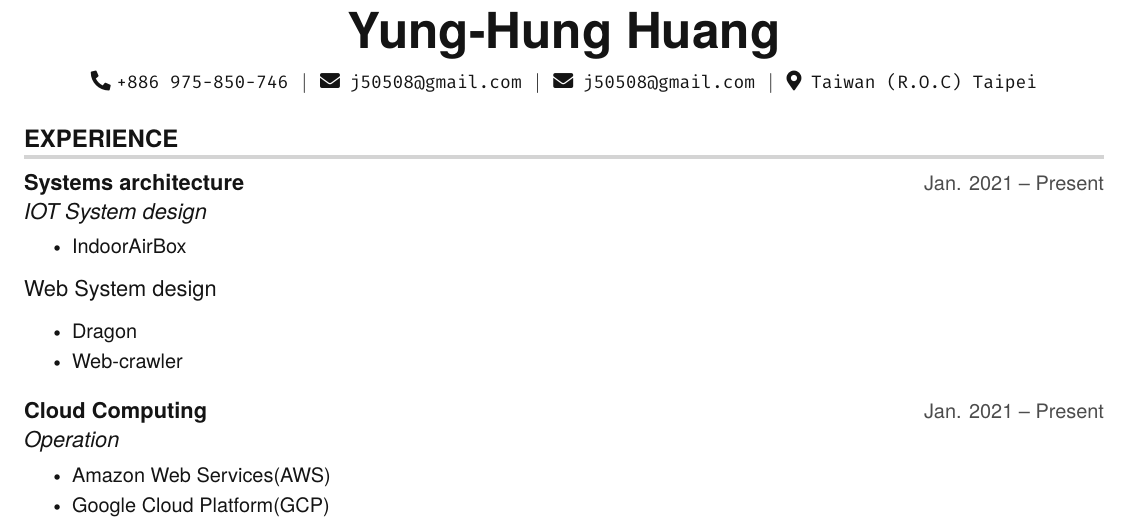
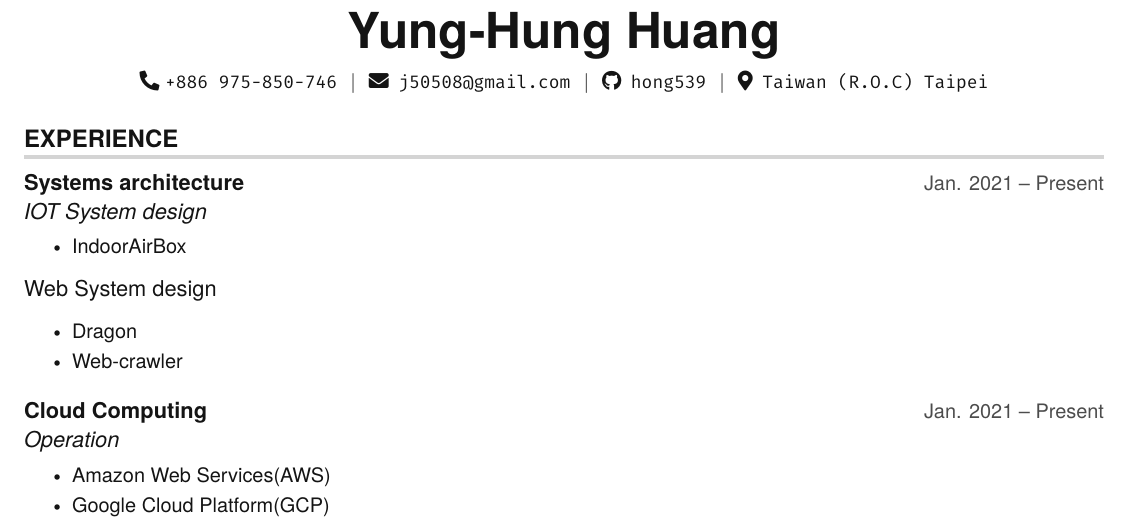
Before and after one commit to hong539/resume, a LaTeX CV (src/resume/yh_resume.tex): part of page 1 of 2, cut so that both start at the same text. Compiled offline with pdfLaTeX.

Commit message:
Up codes

```diff
--- a/src/resume/yh_resume.tex
+++ b/src/resume/yh_resume.tex
@@ -140,7 +140,7 @@
     \textbf{\Huge Yung-Hung Huang} \\ \vspace{5pt}
     \small \faPhone* \texttt{+886 975-850-746} \hspace{1pt} $|$
     \hspace{1pt} \faEnvelope \hspace{2pt} \texttt{j50508@gmail.com} \hspace{1pt} $|$
-    \hspace{1pt} \faEnvelope \hspace{2pt} \texttt{j50508@gmail.com} \hspace{1pt} $|$
+    \hspace{1pt} \faGithub \hspace{2pt} \texttt{hong539} \hspace{1pt} $|$
     %\hspace{1pt} \faYoutube \hspace{2pt} \texttt{harshibar} \hspace{1pt} $|$
     \hspace{1pt} \faMapMarker* \hspace{2pt}\texttt{Taiwan (R.O.C) Taipei}
     \\ \vspace{-3pt}
```
Also changed, not shown: src/resume/yh_resume.pdf.
